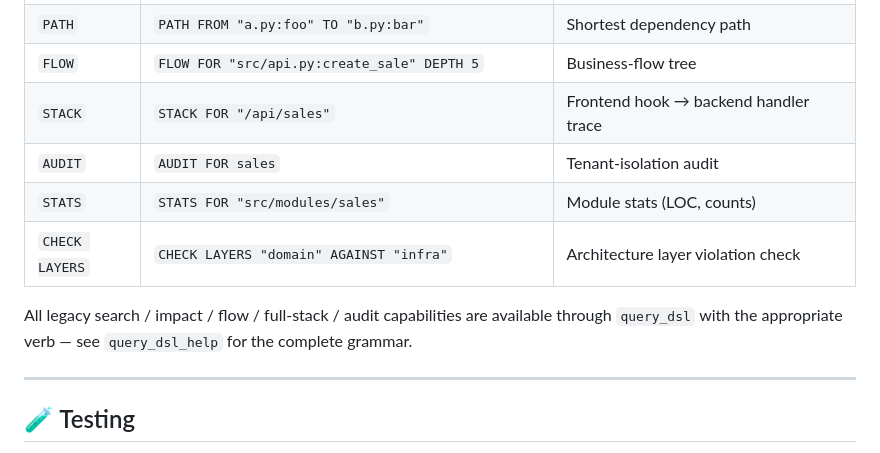
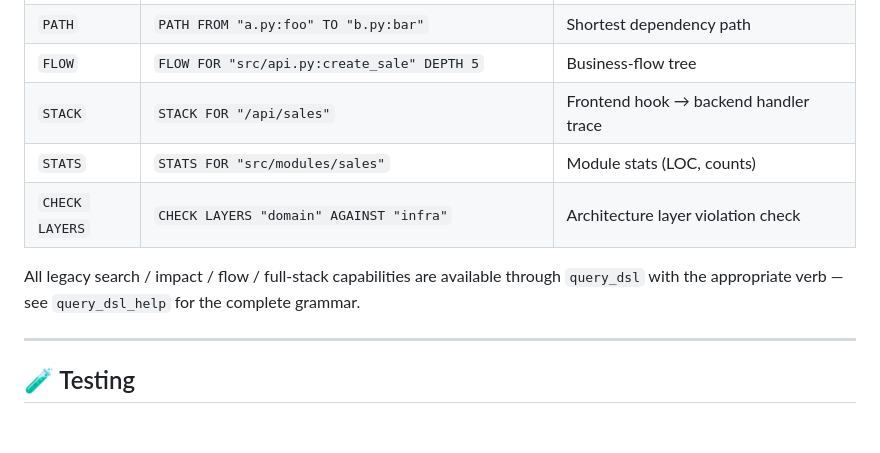
Before and after one commit to ghassenTn/cordyceps_mcp, a Markdown page: README.md, the part around the change. GitHub-like rendering; blank space fills up the shorter version.

Commit message:
docs: remove AUDIT from MCP Tools Provided (permanently)
- Drop AUDIT row from DSL quick reference table
- Update legacy capabilities sentence

```diff
--- a/README.md
+++ b/README.md
@@ -127,11 +127,10 @@ Executes a Cordyceps Query DSL string against the live CSR graph. All outputs ar
 | `PATH` | `PATH FROM "a.py:foo" TO "b.py:bar"` | Shortest dependency path |
 | `FLOW` | `FLOW FOR "src/api.py:create_sale" DEPTH 5` | Business-flow tree |
 | `STACK` | `STACK FOR "/api/sales"` | Frontend hook → backend handler trace |
-| `AUDIT` | `AUDIT FOR sales` | Tenant-isolation audit |
 | `STATS` | `STATS FOR "src/modules/sales"` | Module stats (LOC, counts) |
 | `CHECK LAYERS` | `CHECK LAYERS "domain" AGAINST "infra"` | Architecture layer violation check |
 
-All legacy search / impact / flow / full-stack / audit capabilities are available through `query_dsl` with the appropriate verb — see `query_dsl_help` for the complete grammar.
+All legacy search / impact / flow / full-stack capabilities are available through `query_dsl` with the appropriate verb — see `query_dsl_help` for the complete grammar.
 
 ---
 
```
